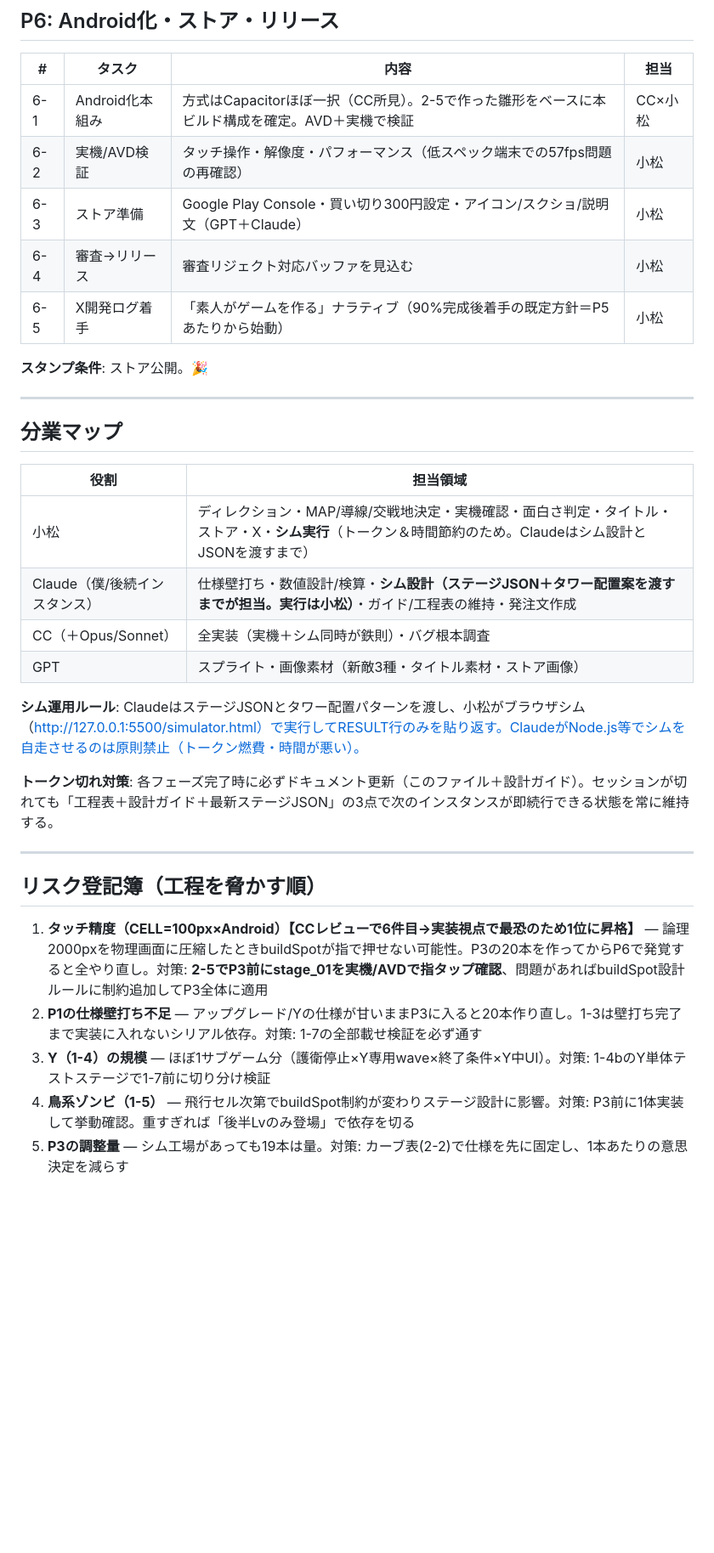
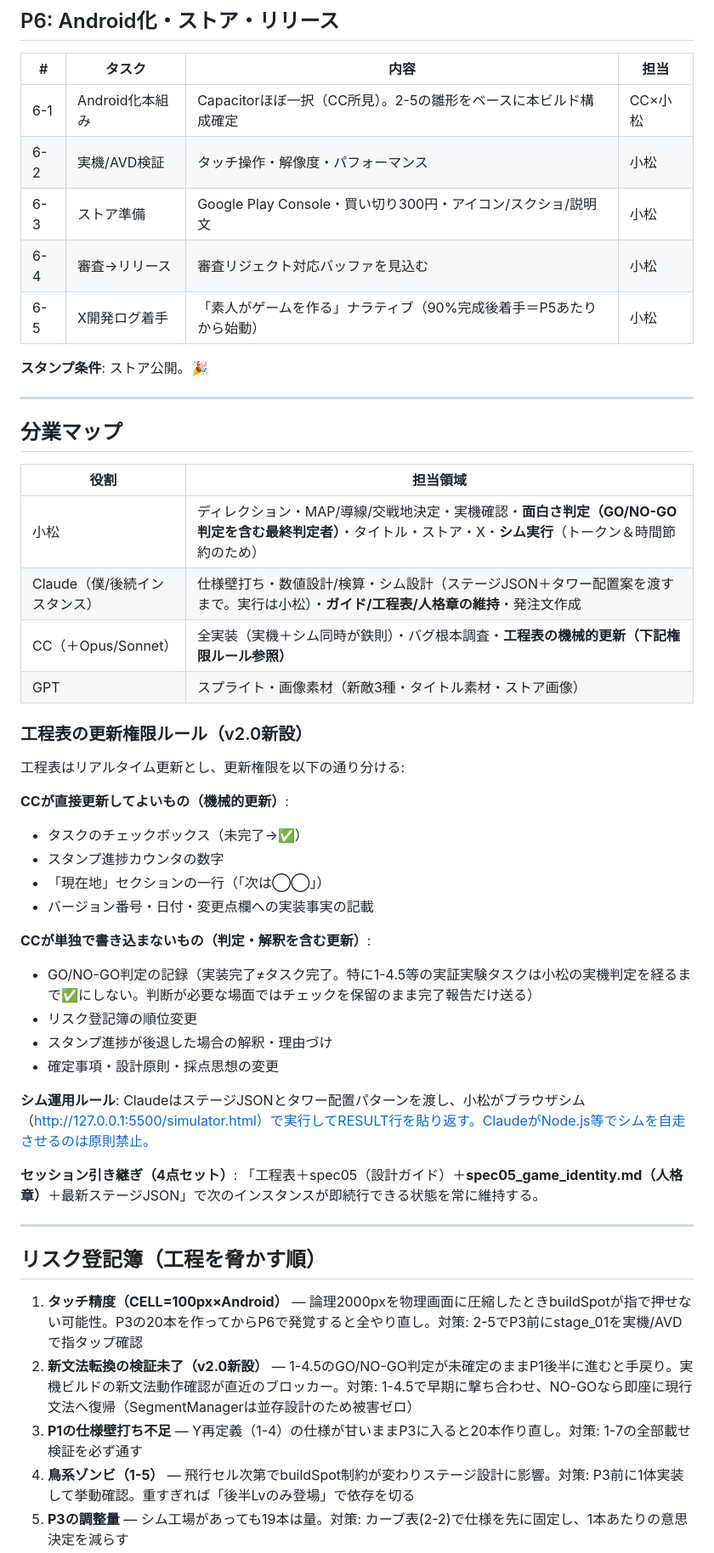
Before and after one commit to masazumikudou/zombie-escort-td, a Markdown page: docs/release_roadmap.md, the part around one of its changes. Shown at 85% size. Drawn GitHub-style; blank space fills up the shorter version.

Commit message:
docs: 工程表v2.0（新文法転換版）に差し替え・ゲーム人格章(spec05_game_identity.md)を追加
Co-Authored-By: Claude Sonnet 5 <noreply@anthropic.com>

```diff
--- a/docs/release_roadmap.md
+++ b/docs/release_roadmap.md
@@ -198,11 +189,11 @@ balance.json・config.js・simulator.html への実装完了済み（v1.6）。
 
 | # | タスク | 内容 | 担当 |
 |---|---|---|---|
-| 6-1 | Android化本組み | 方式はCapacitorほぼ一択（CC所見）。2-5で作った雛形をベースに本ビルド構成を確定。AVD＋実機で検証 | CC×小松 |
-| 6-2 | 実機/AVD検証 | タッチ操作・解像度・パフォーマンス（低スペック端末での57fps問題の再確認） | 小松 |
-| 6-3 | ストア準備 | Google Play Console・買い切り300円設定・アイコン/スクショ/説明文（GPT＋Claude） | 小松 |
+| 6-1 | Android化本組み | Capacitorほぼ一択（CC所見）。2-5の雛形をベースに本ビルド構成確定 | CC×小松 |
+| 6-2 | 実機/AVD検証 | タッチ操作・解像度・パフォーマンス | 小松 |
+| 6-3 | ストア準備 | Google Play Console・買い切り300円・アイコン/スクショ/説明文 | 小松 |
 | 6-4 | 審査→リリース | 審査リジェクト対応バッファを見込む | 小松 |
-| 6-5 | X開発ログ着手 | 「素人がゲームを作る」ナラティブ（90%完成後着手の既定方針＝P5あたりから始動） | 小松 |
+| 6-5 | X開発ログ着手 | 「素人がゲームを作る」ナラティブ（90%完成後着手＝P5あたりから始動） | 小松 |
 
 **スタンプ条件**: ストア公開。🎉
 
@@ -212,22 +203,38 @@ balance.json・config.js・simulator.html への実装完了済み（v1.6）。
 
 | 役割 | 担当領域 |
 |---|---|
-| 小松 | ディレクション・MAP/導線/交戦地決定・実機確認・面白さ判定・タイトル・ストア・X・**シム実行**（トークン＆時間節約のため。Claudeはシム設計とJSONを渡すまで） |
-| Claude（僕/後続インスタンス） | 仕様壁打ち・数値設計/検算・**シム設計（ステージJSON＋タワー配置案を渡すまでが担当。実行は小松）**・ガイド/工程表の維持・発注文作成 |
-| CC（＋Opus/Sonnet） | 全実装（実機＋シム同時が鉄則）・バグ根本調査 |
+| 小松 | ディレクション・MAP/導線/交戦地決定・実機確認・**面白さ判定（GO/NO-GO判定を含む最終判定者）**・タイトル・ストア・X・**シム実行**（トークン＆時間節約のため） |
+| Claude（僕/後続インスタンス） | 仕様壁打ち・数値設計/検算・シム設計（ステージJSON＋タワー配置案を渡すまで。実行は小松）・**ガイド/工程表/人格章の維持**・発注文作成 |
+| CC（＋Opus/Sonnet） | 全実装（実機＋シム同時が鉄則）・バグ根本調査・**工程表の機械的更新（下記権限ルール参照）** |
 | GPT | スプライト・画像素材（新敵3種・タイトル素材・ストア画像） |
 
-**シム運用ルール**: ClaudeはステージJSONとタワー配置パターンを渡し、小松がブラウザシム（http://127.0.0.1:5500/simulator.html）で実行してRESULT行のみを貼り返す。ClaudeがNode.js等でシムを自走させるのは原則禁止（トークン燃費・時間が悪い）。
+### 工程表の更新権限ルール（v2.0新設）
 
-**トークン切れ対策**: 各フェーズ完了時に必ずドキュメント更新（このファイル＋設計ガイド）。セッションが切れても「工程表＋設計ガイド＋最新ステージJSON」の3点で次のインスタンスが即続行できる状態を常に維持する。
+工程表はリアルタイム更新とし、更新権限を以下の通り分ける:
+
+**CCが直接更新してよいもの（機械的更新）**:
+- タスクのチェックボックス（未完了→✅）
+- スタンプ進捗カウンタの数字
+- 「現在地」セクションの一行（「次は◯◯」）
+- バージョン番号・日付・変更点欄への実装事実の記載
+
+**CCが単独で書き込まないもの（判定・解釈を含む更新）**:
+- GO/NO-GO判定の記録（実装完了≠タスク完了。特に1-4.5等の実証実験タスクは小松の実機判定を経るまで✅にしない。判断が必要な場面ではチェックを保留のまま完了報告だけ送る）
+- リスク登記簿の順位変更
+- スタンプ進捗が後退した場合の解釈・理由づけ
+- 確定事項・設計原則・採点思想の変更
+
+**シム運用ルール**: ClaudeはステージJSONとタワー配置パターンを渡し、小松がブラウザシム（http://127.0.0.1:5500/simulator.html）で実行してRESULT行を貼り返す。ClaudeがNode.js等でシムを自走させるのは原則禁止。
+
+**セッション引き継ぎ（4点セット）**: 「工程表＋spec05（設計ガイド）＋**spec05_game_identity.md（人格章）**＋最新ステージJSON」で次のインスタンスが即続行できる状態を常に維持する。
 
 ---
 
 ## リスク登記簿（工程を脅かす順）
 
-1. **タッチ精度（CELL=100px×Android）【CCレビューで6件目→実装視点で最恐のため1位に昇格】** — 論理2000pxを物理画面に圧縮したときbuildSpotが指で押せない可能性。P3の20本を作ってからP6で発覚すると全やり直し。対策: **2-5でP3前にstage_01を実機/AVDで指タップ確認**、問題があればbuildSpot設計ルールに制約追加してP3全体に適用
-2. **P1の仕様壁打ち不足** — アップグレード/Yの仕様が甘いままP3に入ると20本作り直し。1-3は壁打ち完了まで実装に入れないシリアル依存。対策: 1-7の全部載せ検証を必ず通す
-3. **Y（1-4）の規模** — ほぼ1サブゲーム分（護衛停止×Y専用wave×終了条件×Y中UI）。対策: 1-4bのY単体テストステージで1-7前に切り分け検証
+1. **タッチ精度（CELL=100px×Android）** — 論理2000pxを物理画面に圧縮したときbuildSpotが指で押せない可能性。P3の20本を作ってからP6で発覚すると全やり直し。対策: 2-5でP3前にstage_01を実機/AVDで指タップ確認
+2. **新文法転換の検証未了（v2.0新設）** — 1-4.5のGO/NO-GO判定が未確定のままP1後半に進むと手戻り。実機ビルドの新文法動作確認が直近のブロッカー。対策: 1-4.5で早期に撃ち合わせ、NO-GOなら即座に現行文法へ復帰（SegmentManagerは並存設計のため被害ゼロ）
+3. **P1の仕様壁打ち不足** — Y再定義（1-4）の仕様が甘いままP3に入ると20本作り直し。対策: 1-7の全部載せ検証を必ず通す
 4. **鳥系ゾンビ（1-5）** — 飛行セル次第でbuildSpot制約が変わりステージ設計に影響。対策: P3前に1体実装して挙動確認。重すぎれば「後半Lvのみ登場」で依存を切る
 5. **P3の調整量** — シム工場があっても19本は量。対策: カーブ表(2-2)で仕様を先に固定し、1本あたりの意思決定を減らす
 6. **メタ強化×難易度の掛け算（Q2）** — 対策: 「強化ゼロで全ステージ成立」原則を壁打ちで確定し、調整変数から外す
```
Also changed, not shown: other parts of docs/release_roadmap.md (+66 -74 lines), docs/spec05_game_identity.md (added, +95 -0 lines).
